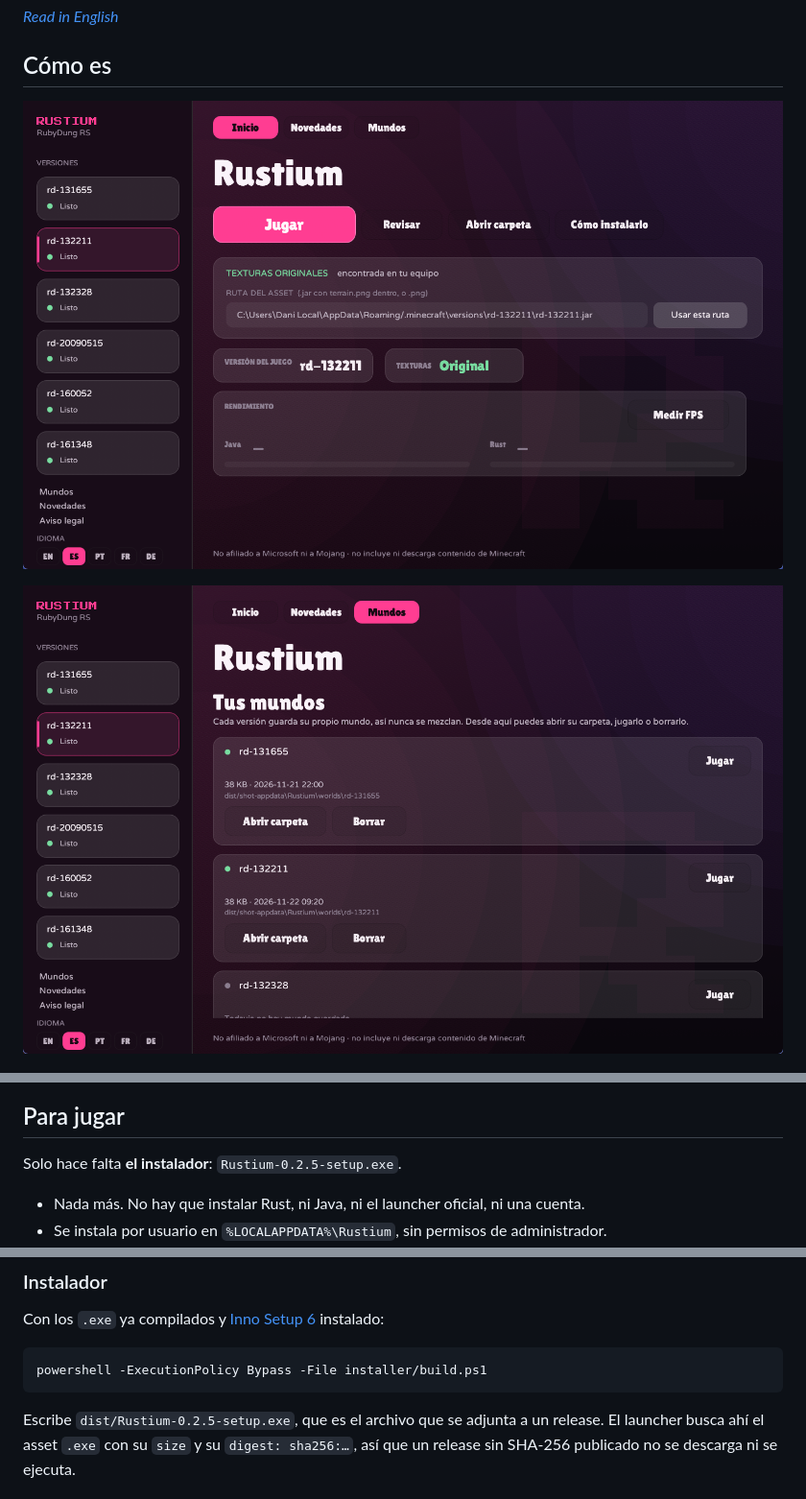
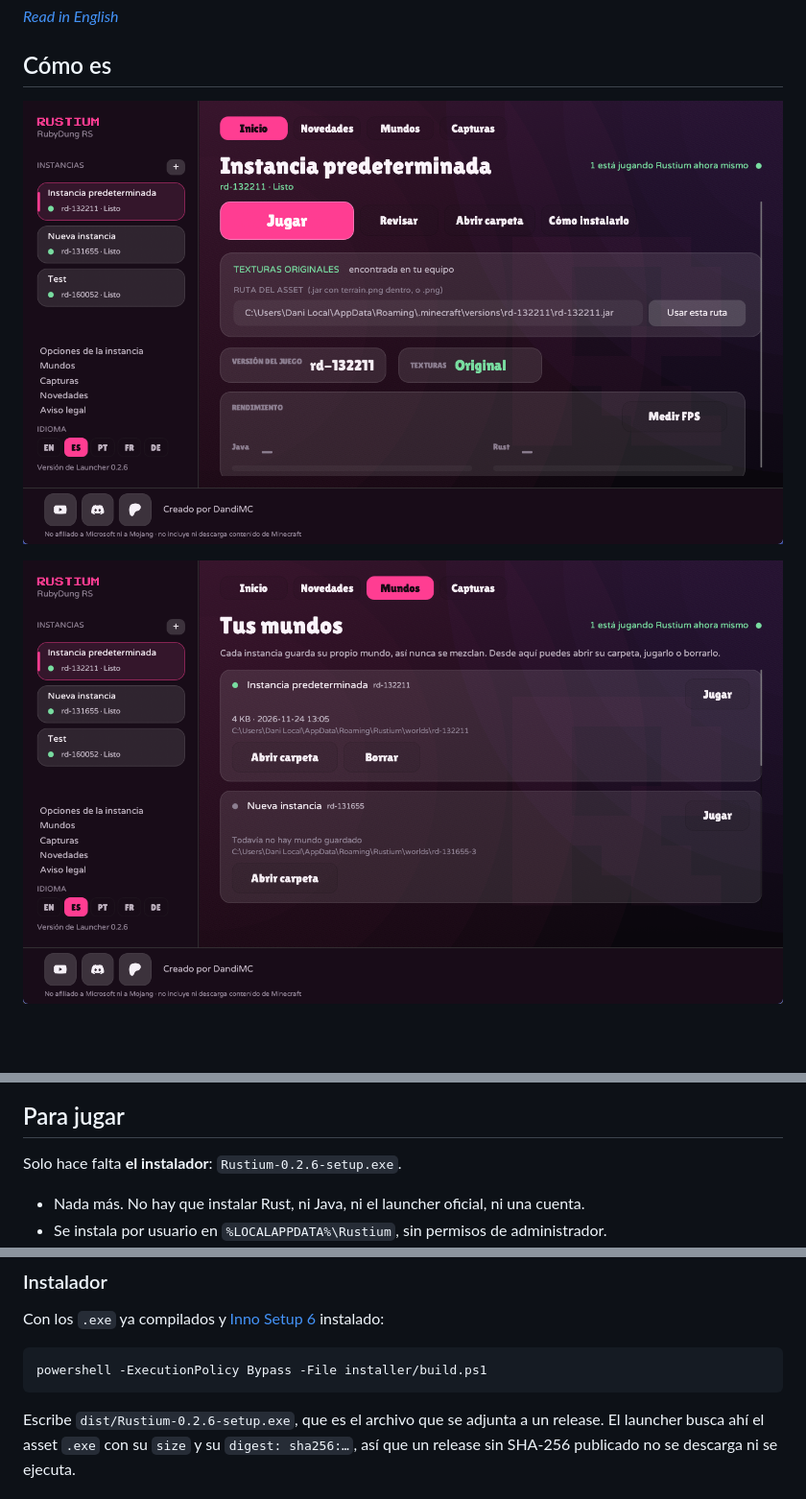
Before and after one commit to DandiMC/Rustium, a Markdown page: README.es.md, 3 parts joined by grey strips. Shown at 96% size. Drawn GitHub-style; pictures changed too: docs/screenshots/launcher-worlds.png, docs/screenshots/launcher.png; blank space fills up the shorter version.

````diff
--- a/README.es.md
+++ b/README.es.md
@@ -21,7 +21,7 @@ y, si no hay ninguna, dibuja las suyas.
 
 ## Para jugar
 
-Solo hace falta **el instalador**: `Rustium-0.2.5-setup.exe`.
+Solo hace falta **el instalador**: `Rustium-0.2.6-setup.exe`.
 
 - Nada más. No hay que instalar Rust, ni Java, ni el launcher oficial, ni una cuenta.
 - Se instala por usuario en `%LOCALAPPDATA%\Rustium`, sin permisos de administrador.
@@ -125,7 +125,7 @@ instalado:
 powershell -ExecutionPolicy Bypass -File installer/build.ps1
 ```
 
-Escribe `dist/Rustium-0.2.5-setup.exe`, que es el archivo que se adjunta a un release.
+Escribe `dist/Rustium-0.2.6-setup.exe`, que es el archivo que se adjunta a un release.
 El launcher busca ahí el asset `.exe` con su `size` y su `digest: sha256:…`, así que un
 release sin SHA-256 publicado no se descarga ni se ejecuta.
 
````
Also changed, not shown: README.md (+2 -2 lines), 3 other files.
